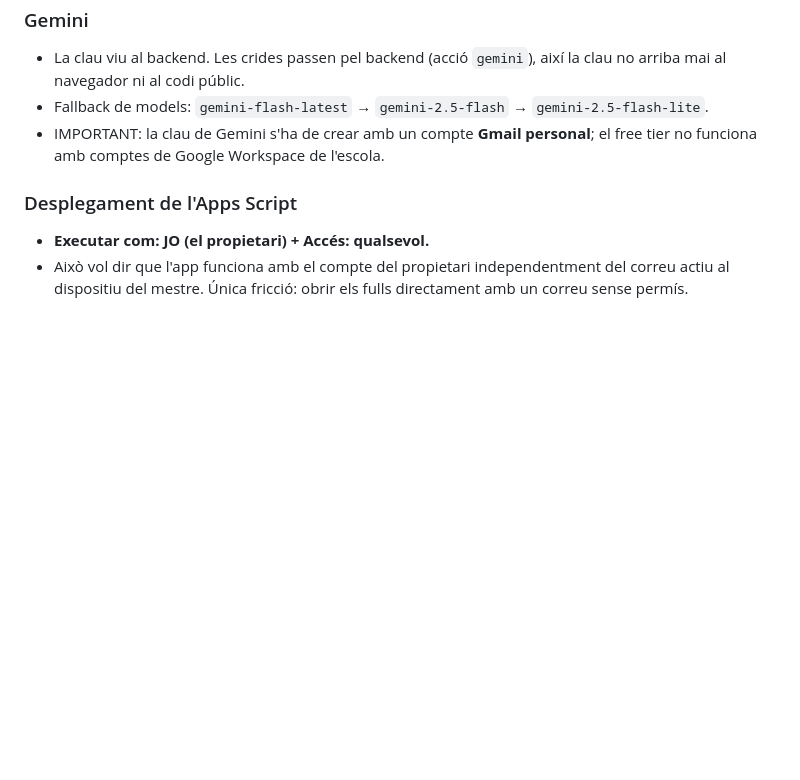
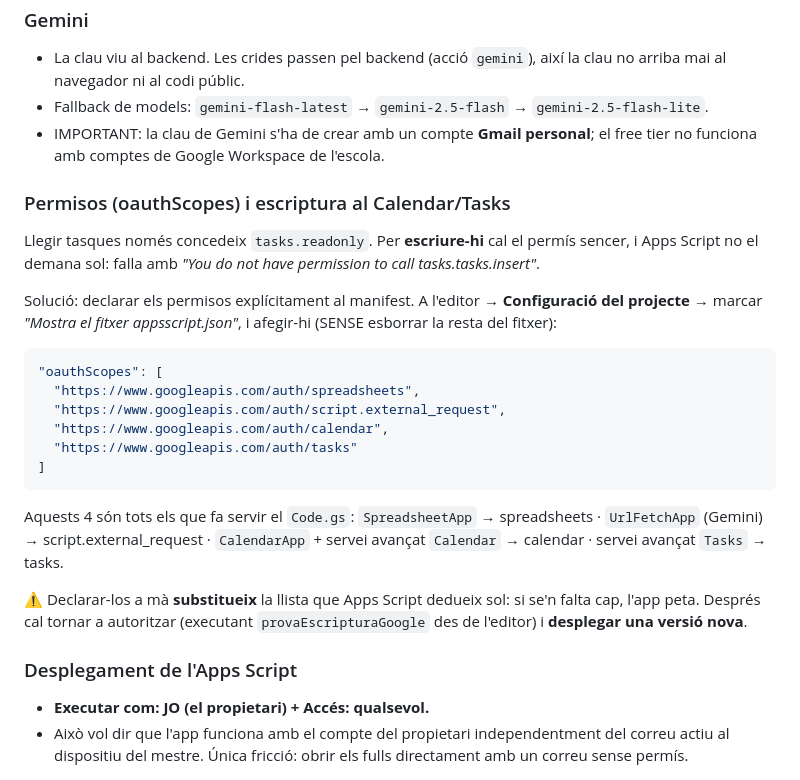
Before and after one commit to poldpm/VedrunApp, a Markdown page: PROJECTE.md, the part around the change. Drawn GitHub-style; blank space fills up the shorter version.

Commit message:
Documentar els oauthScopes necessaris per escriure a Tasks
Llegir tasques nomes concedeix tasks.readonly. Escriure-hi necessita
.../auth/tasks i Apps Script no el demana sol: cal declarar els permisos
al manifest. S hi anota la llista completa (4) derivada del codi.

Co-Authored-By: Claude Opus 5 <noreply@anthropic.com>

````diff
--- a/PROJECTE.md
+++ b/PROJECTE.md
@@ -139,6 +139,33 @@ Propietats del script.
 - IMPORTANT: la clau de Gemini s'ha de crear amb un compte **Gmail personal**;
   el free tier no funciona amb comptes de Google Workspace de l'escola.
 
+### Permisos (oauthScopes) i escriptura al Calendar/Tasks
+
+Llegir tasques només concedeix `tasks.readonly`. Per **escriure-hi** cal el
+permís sencer, i Apps Script no el demana sol: falla amb *"You do not have
+permission to call tasks.tasks.insert"*.
+
+Solució: declarar els permisos explícitament al manifest. A l'editor →
+**Configuració del projecte** → marcar *"Mostra el fitxer appsscript.json"*, i
+afegir-hi (SENSE esborrar la resta del fitxer):
+
+```json
+"oauthScopes": [
+  "https://www.googleapis.com/auth/spreadsheets",
+  "https://www.googleapis.com/auth/script.external_request",
+  "https://www.googleapis.com/auth/calendar",
+  "https://www.googleapis.com/auth/tasks"
+]
+```
+
+Aquests 4 són tots els que fa servir el `Code.gs`:
+`SpreadsheetApp` → spreadsheets · `UrlFetchApp` (Gemini) → script.external_request ·
+`CalendarApp` + servei avançat `Calendar` → calendar · servei avançat `Tasks` → tasks.
+
+⚠️ Declarar-los a mà **substitueix** la llista que Apps Script dedueix sol: si
+se'n falta cap, l'app peta. Després cal tornar a autoritzar (executant
+`provaEscripturaGoogle` des de l'editor) i **desplegar una versió nova**.
+
 ### Desplegament de l'Apps Script
 - **Executar com: JO (el propietari) + Accés: qualsevol.**
 - Això vol dir que l'app funciona amb el compte del propietari
````
